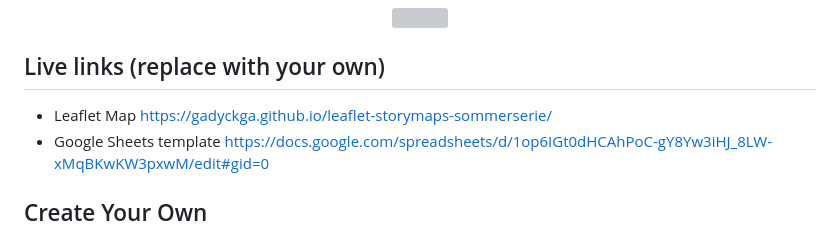
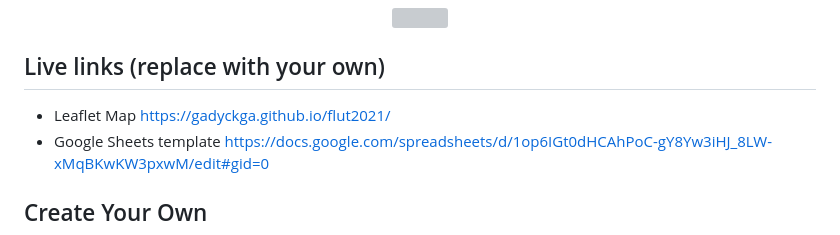
Before and after one commit to gadyckga/flut2021, a Markdown page: README.md, the part around the change. GitHub-like rendering; grey boxes are pictures that could not be loaded.

```diff
--- a/README.md
+++ b/README.md
@@ -7,7 +7,7 @@ Supports images, audio and video embeddings, and Leaflet TileLayer/geojson overl
 </p>
 
 ## Live links (replace with your own)
-- Leaflet Map https://gadyckga.github.io/leaflet-storymaps-sommerserie/
+- Leaflet Map https://gadyckga.github.io/flut2021/
 - Google Sheets template https://docs.google.com/spreadsheets/d/1op6IGt0dHCAhPoC-gY8Yw3iHJ_8LW-xMqBKwKW3pxwM/edit#gid=0
 
 ## Create Your Own
```
